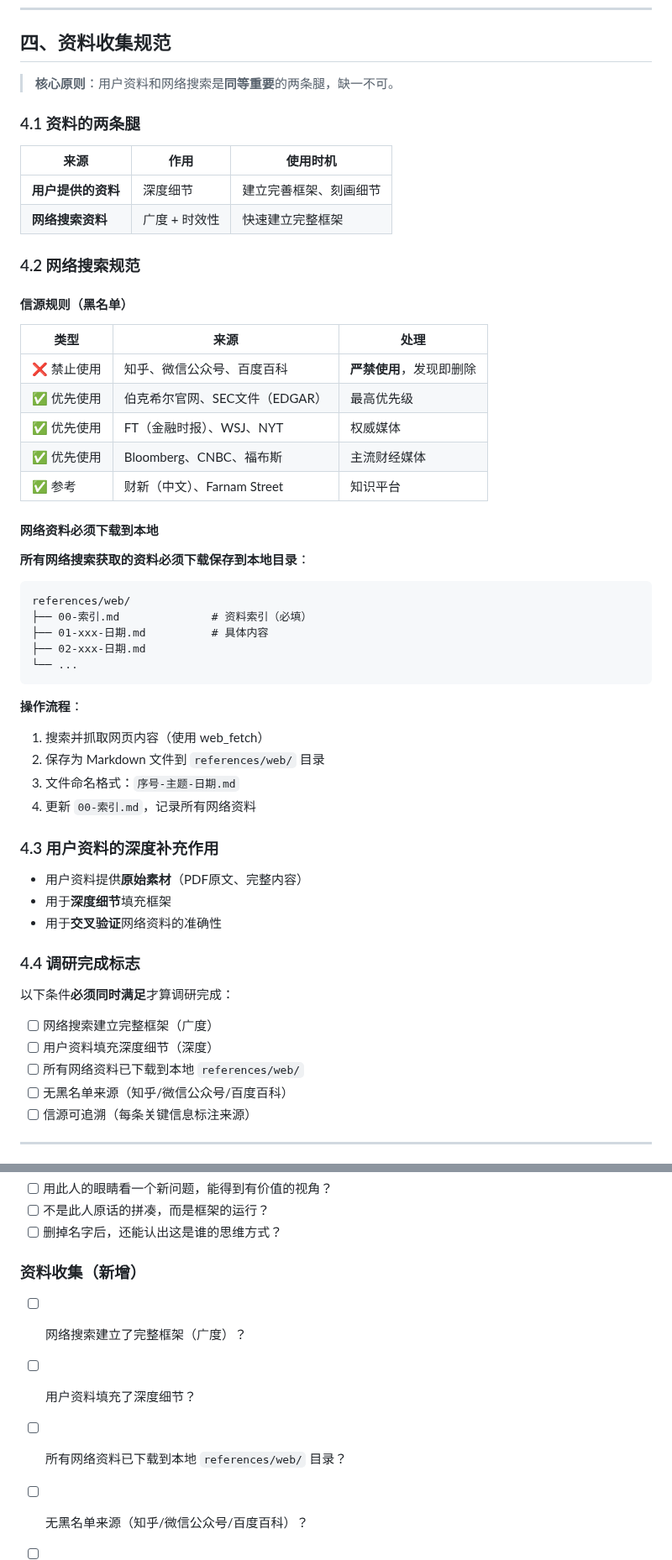
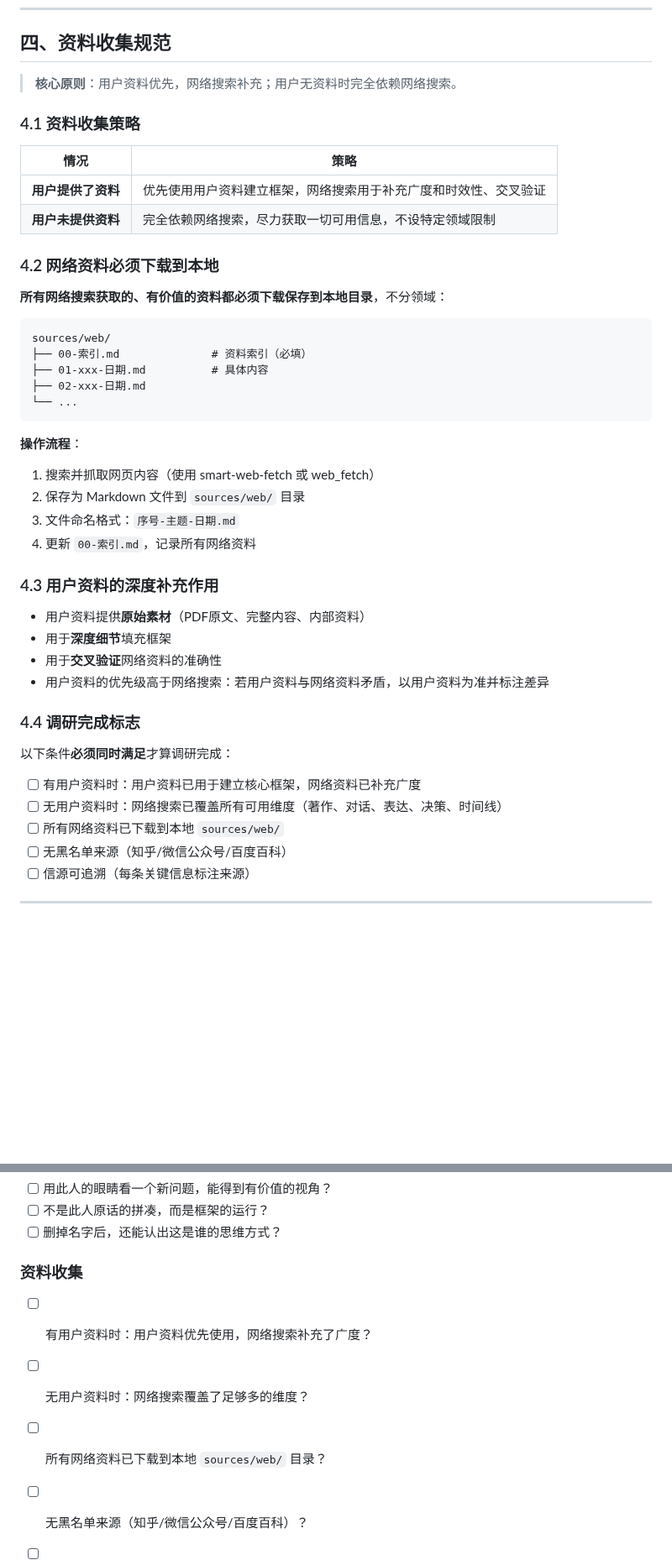
Before and after one commit to 531014023/myself_skills_backup, a Markdown page: huashu-nuwa/references/extraction-framework.md, 2 parts joined by grey strips. Shown at 84% size. Rendered like a GitHub page; blank space fills up the shorter version.

Commit message:
更新女娲skill资料收集规范
- Phase 1入口引用extraction-framework.md第四章规则
- extraction-framework.md精简为4节：资料收集策略、网络资料本地化(sources/web/)、用户资料优先级、调研完成标志
- 删除与SKILL.md重复的信息源优先级和黑名单内容
- sources/目录结构：books/、transcripts/、web/、articles/

Co-Authored-By: Claude Opus 4.6 <noreply@anthropic.com>

````diff
--- a/huashu-nuwa/references/extraction-framework.md
+++ b/huashu-nuwa/references/extraction-framework.md
@@ -100,33 +100,21 @@
 
 ## 四、资料收集规范
 
-> **核心原则**：用户资料和网络搜索是**同等重要**的两条腿，缺一不可。
+> **核心原则**：用户资料优先，网络搜索补充；用户无资料时完全依赖网络搜索。
 
-### 4.1 资料的两条腿
+### 4.1 资料收集策略
 
-| 来源 | 作用 | 使用时机 |
-|------|------|---------|
-| **用户提供的资料** | 深度细节 | 建立完善框架、刻画细节 |
-| **网络搜索资料** | 广度 + 时效性 | 快速建立完整框架 |
+| 情况 | 策略 |
+|------|------|
+| **用户提供了资料** | 优先使用用户资料建立框架，网络搜索用于补充广度和时效性、交叉验证 |
+| **用户未提供资料** | 完全依赖网络搜索，尽力获取一切可用信息，不设特定领域限制 |
 
-### 4.2 网络搜索规范
+### 4.2 网络资料必须下载到本地
 
-#### 信源规则（黑名单）
-
-| 类型 | 来源 | 处理 |
-|------|------|------|
-| ❌ 禁止使用 | 知乎、微信公众号、百度百科 | **严禁使用**，发现即删除 |
-| ✅ 优先使用 | 伯克希尔官网、SEC文件（EDGAR） | 最高优先级 |
-| ✅ 优先使用 | FT（金融时报）、WSJ、NYT | 权威媒体 |
-| ✅ 优先使用 | Bloomberg、CNBC、福布斯 | 主流财经媒体 |
-| ✅ 参考 | 财新（中文）、Farnam Street | 知识平台 |
-
-#### 网络资料必须下载到本地
-
-**所有网络搜索获取的资料必须下载保存到本地目录**：
+**所有网络搜索获取的、有价值的资料都必须下载保存到本地目录**，不分领域：
 
 ```
-references/web/
+sources/web/
 ├── 00-索引.md              # 资料索引（必填）
 ├── 01-xxx-日期.md          # 具体内容
 ├── 02-xxx-日期.md
@@ -134,24 +122,25 @@ references/web/
 ```
 
 **操作流程**：
-1. 搜索并抓取网页内容（使用 web_fetch）
-2. 保存为 Markdown 文件到 `references/web/` 目录
+1. 搜索并抓取网页内容（使用 smart-web-fetch 或 web_fetch）
+2. 保存为 Markdown 文件到 `sources/web/` 目录
 3. 文件命名格式：`序号-主题-日期.md`
 4. 更新 `00-索引.md`，记录所有网络资料
 
 ### 4.3 用户资料的深度补充作用
 
-- 用户资料提供**原始素材**（PDF原文、完整内容）
+- 用户资料提供**原始素材**（PDF原文、完整内容、内部资料）
 - 用于**深度细节**填充框架
 - 用于**交叉验证**网络资料的准确性
+- 用户资料的优先级高于网络搜索：若用户资料与网络资料矛盾，以用户资料为准并标注差异
 
 ### 4.4 调研完成标志
 
 以下条件**必须同时满足**才算调研完成：
 
-- [ ] 网络搜索建立完整框架（广度）
-- [ ] 用户资料填充深度细节（深度）
-- [ ] 所有网络资料已下载到本地 `references/web/`
+- [ ] 有用户资料时：用户资料已用于建立核心框架，网络资料已补充广度
+- [ ] 无用户资料时：网络搜索已覆盖所有可用维度（著作、对话、表达、决策、时间线）
+- [ ] 所有网络资料已下载到本地 `sources/web/`
 - [ ] 无黑名单来源（知乎/微信公众号/百度百科）
 - [ ] 信源可追溯（每条关键信息标注来源）
 
@@ -209,9 +198,9 @@ references/web/
 - [ ] 不是此人原话的拼凑，而是框架的运行？
 - [ ] 删掉名字后，还能认出这是谁的思维方式？
 
-### 资料收集（新增）
-- [ ] 网络搜索建立了完整框架（广度）？
-- [ ] 用户资料填充了深度细节？
-- [ ] 所有网络资料已下载到本地 `references/web/` 目录？
+### 资料收集
+- [ ] 有用户资料时：用户资料优先使用，网络搜索补充了广度？
+- [ ] 无用户资料时：网络搜索覆盖了足够多的维度？
+- [ ] 所有网络资料已下载到本地 `sources/web/` 目录？
 - [ ] 无黑名单来源（知乎/微信公众号/百度百科）？
 - [ ] 每条关键信息标注了可追溯来源？
````
Also changed, not shown: huashu-nuwa/SKILL.md (+3 -0 lines).
